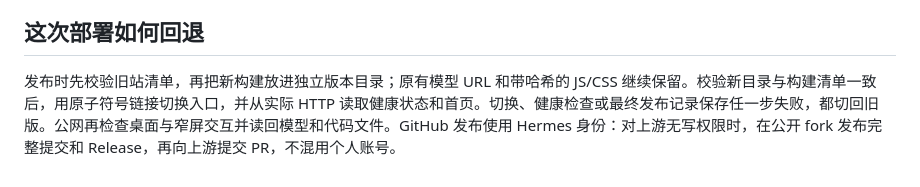
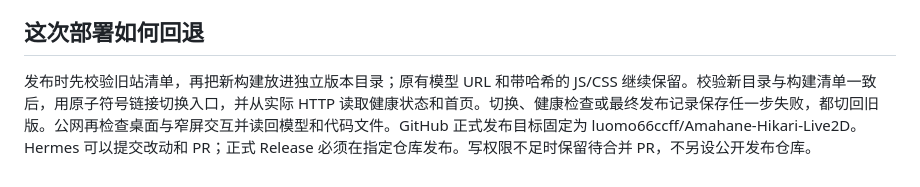
Before and after one commit to luomo66ccff/Amahane-Hikari-Live2D, a Markdown page: docs/WORKFLOW.md, the part around the change. Rendered like a GitHub page.

Commit message:
Correct the canonical repository and release destination

```diff
--- a/docs/WORKFLOW.md
+++ b/docs/WORKFLOW.md
@@ -60,4 +60,4 @@ npm run test:smoke -- http://127.0.0.1:5188/Amahane_Hikari/ ./reports/page-smoke
 
 ## 这次部署如何回退
 
-发布时先校验旧站清单，再把新构建放进独立版本目录；原有模型 URL 和带哈希的 JS/CSS 继续保留。校验新目录与构建清单一致后，用原子符号链接切换入口，并从实际 HTTP 读取健康状态和首页。切换、健康检查或最终发布记录保存任一步失败，都切回旧版。公网再检查桌面与窄屏交互并读回模型和代码文件。GitHub 发布使用 Hermes 身份：对上游无写权限时，在公开 fork 发布完整提交和 Release，再向上游提交 PR，不混用个人账号。
+发布时先校验旧站清单，再把新构建放进独立版本目录；原有模型 URL 和带哈希的 JS/CSS 继续保留。校验新目录与构建清单一致后，用原子符号链接切换入口，并从实际 HTTP 读取健康状态和首页。切换、健康检查或最终发布记录保存任一步失败，都切回旧版。公网再检查桌面与窄屏交互并读回模型和代码文件。GitHub 正式发布目标固定为 luomo66ccff/Amahane-Hikari-Live2D。Hermes 可以提交改动和 PR；正式 Release 必须在指定仓库发布。写权限不足时保留待合并 PR，不另设公开发布仓库。
```
Also changed, not shown: README.en.md (+3 -3 lines), README.md (+4 -4 lines).
